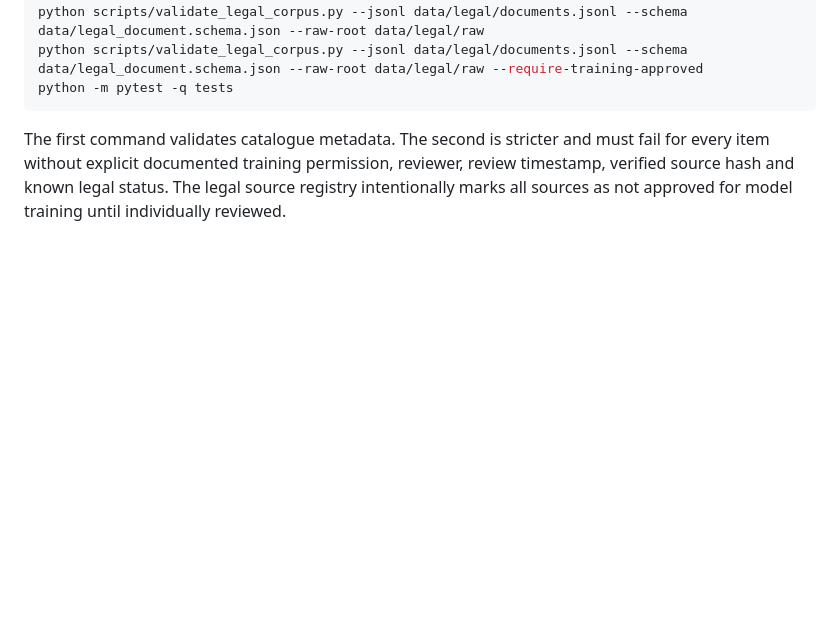
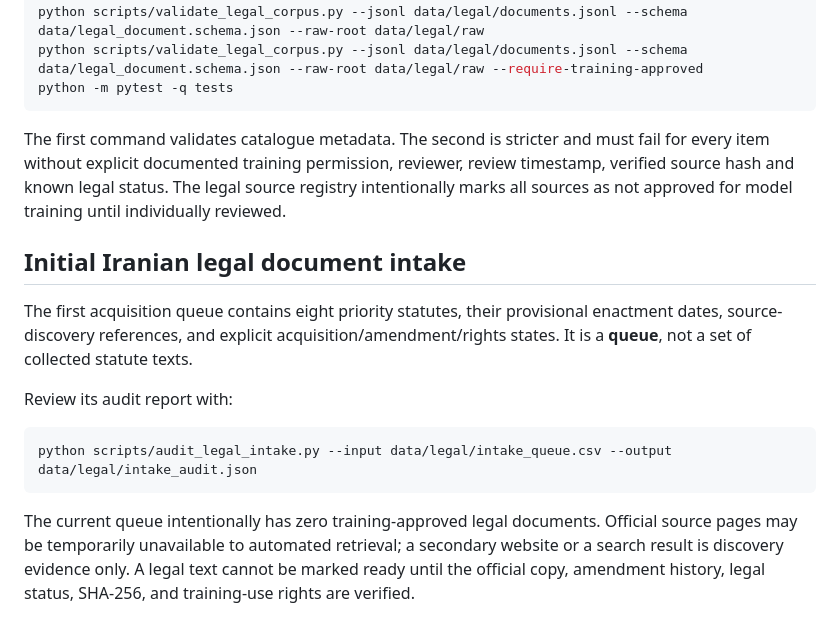
Before and after one commit to imanmoazzamvahid-lgtm/amlak058-site, a Markdown page: iran-llm/README.md, the part around the change. Rendered like a GitHub page; blank space fills up the shorter version.

Commit message:
Document legal intake queue and audit command

````diff
--- a/iran-llm/README.md
+++ b/iran-llm/README.md
@@ -75,3 +75,15 @@ python -m pytest -q tests
 ```
 
 The first command validates catalogue metadata. The second is stricter and must fail for every item without explicit documented training permission, reviewer, review timestamp, verified source hash and known legal status. The legal source registry intentionally marks all sources as not approved for model training until individually reviewed.
+
+
+## Initial Iranian legal document intake
+
+The first acquisition queue contains eight priority statutes, their provisional enactment dates, source-discovery references, and explicit acquisition/amendment/rights states. It is a **queue**, not a set of collected statute texts.
+
+Review its audit report with:
+```bash
+python scripts/audit_legal_intake.py --input data/legal/intake_queue.csv --output data/legal/intake_audit.json
+```
+
+The current queue intentionally has zero training-approved legal documents. Official source pages may be temporarily unavailable to automated retrieval; a secondary website or a search result is discovery evidence only. A legal text cannot be marked ready until the official copy, amendment history, legal status, SHA-256, and training-use rights are verified.
````
